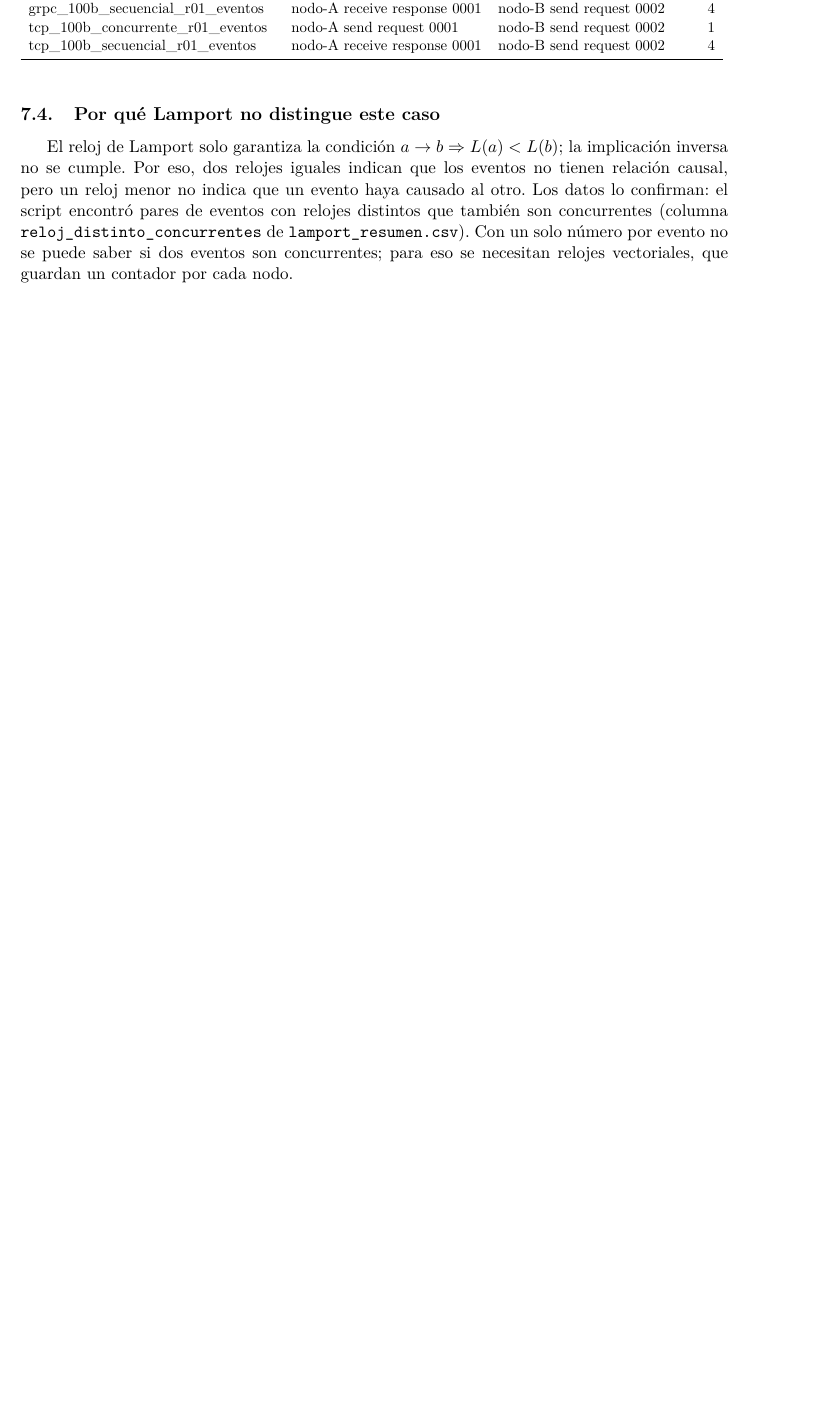
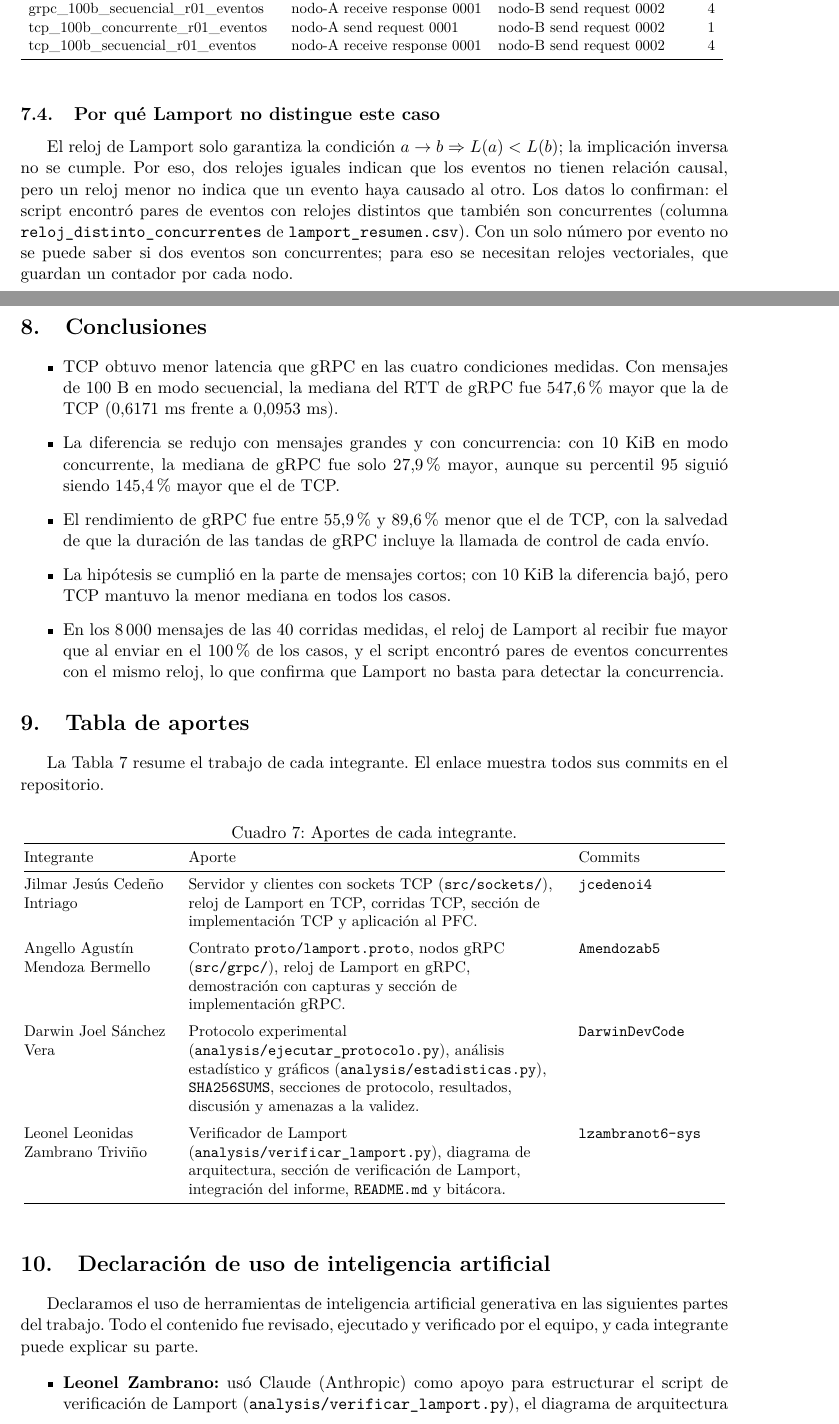
Before and after one commit to jcedenoi4/GA-SUM-02, a LaTeX document (docs/informe.tex, which reads docs/secciones/aportes.tex, docs/secciones/conclusiones.tex, docs/secciones/declaracion_ia.tex): part of page 10 of 11 before the commit and two parts of pages 10 and 11 of 12 after it, the two joined at a grey line, cut so that both start at the same text, the shorter picture padded with empty space. Compiled offline with pdfLaTeX.

Commit message:
Actualización del informe y mas cosas.

```diff
--- /dev/null
+++ b/docs/secciones/aportes.tex
@@ -0,0 +1,38 @@
+\section{Tabla de aportes}
+
+La Tabla~\ref{tab:aportes} resume el trabajo de cada integrante. El enlace
+muestra todos sus commits en el repositorio.
+
+\begin{table}[ht]
+\centering
+\caption{Aportes de cada integrante.}
+\label{tab:aportes}
+\small
+\begin{tabular}{@{}p{3.3cm}p{8.4cm}p{3.3cm}@{}}
+\toprule
+Integrante & Aporte & Commits \tabularnewline
+\midrule
+\raggedright Jilmar Jesús Cedeño Intriago &
+\raggedright Servidor y clientes con sockets TCP (\texttt{src/sockets/}), reloj de Lamport
+en TCP, corridas TCP, sección de implementación TCP y aplicación al PFC. &
+\href{https://github.com/jcedenoi4/GA-SUM-02/commits?author=jcedenoi4}{\texttt{jcedenoi4}} \tabularnewline
+\addlinespace
+\raggedright Angello Agustín Mendoza Bermello &
+\raggedright Contrato \texttt{proto/lamport.proto}, nodos gRPC (\texttt{src/grpc/}), reloj
+de Lamport en gRPC, demostración con capturas y sección de implementación gRPC. &
+\href{https://github.com/jcedenoi4/GA-SUM-02/commits?author=Amendozab5}{\texttt{Amendozab5}} \tabularnewline
+\addlinespace
+\raggedright Darwin Joel Sánchez Vera &
+\raggedright Protocolo experimental (\texttt{analysis/ejecutar\_protocolo.py}), análisis
+estadístico y gráficos (\texttt{analysis/estadisticas.py}), \texttt{SHA256SUMS},
+secciones de protocolo, resultados, discusión y amenazas a la validez. &
+\href{https://github.com/jcedenoi4/GA-SUM-02/commits?author=DarwinDevCode}{\texttt{DarwinDevCode}} \tabularnewline
+\addlinespace
+\raggedright Leonel Leonidas Zambrano Triviño &
+\raggedright Verificador de Lamport (\texttt{analysis/verificar\_lamport.py}), diagrama de
+arquitectura, sección de verificación de Lamport, integración del informe,
+\texttt{README.md} y bitácora. &
+\href{https://github.com/jcedenoi4/GA-SUM-02/commits?author=lzambranot6-sys}{\texttt{lzambranot6-sys}} \tabularnewline
+\bottomrule
+\end{tabular}
+\end{table}
--- /dev/null
+++ b/docs/secciones/conclusiones.tex
@@ -0,0 +1,21 @@
+\section{Conclusiones}
+
+% Todas las cifras salen de las tablas generadas por los scripts.
+
+\begin{itemize}
+  \item TCP obtuvo menor latencia que gRPC en las cuatro condiciones medidas.
+  Con mensajes de 100~B en modo secuencial, la mediana del RTT de gRPC fue
+  547,6~\% mayor que la de TCP (0,6171~ms frente a 0,0953~ms).
+  \item La diferencia se redujo con mensajes grandes y con concurrencia: con
+  10~KiB en modo concurrente, la mediana de gRPC fue solo 27,9~\% mayor, aunque
+  su percentil~95 siguió siendo 145,4~\% mayor que el de TCP.
+  \item El rendimiento de gRPC fue entre 55,9~\% y 89,6~\% menor que el de TCP,
+  con la salvedad de que la duración de las tandas de gRPC incluye la llamada
+  de control de cada envío.
+  \item La hipótesis se cumplió en la parte de mensajes cortos; con 10~KiB la
+  diferencia bajó, pero TCP mantuvo la menor mediana en todos los casos.
+  \item En los 8\,000 mensajes de las 40 corridas medidas, el reloj de Lamport
+  al recibir fue mayor que al enviar en el 100~\% de los casos, y el script
+  encontró pares de eventos concurrentes con el mismo reloj, lo que confirma
+  que Lamport no basta para detectar la concurrencia.
+\end{itemize}
--- /dev/null
+++ b/docs/secciones/declaracion_ia.tex
@@ -0,0 +1,13 @@
+\section{Declaración de uso de inteligencia artificial}
+
+Declaramos el uso de herramientas de inteligencia artificial generativa en las
+siguientes partes del trabajo. Todo el contenido fue revisado, ejecutado y
+verificado por el equipo, y cada integrante puede explicar su parte.
+
+\begin{itemize}
+  \item \textbf{Leonel Zambrano:} usó Claude (Anthropic) como apoyo para
+  estructurar el script de verificación de Lamport
+  (\texttt{analysis/verificar\_lamport.py}), el diagrama
+  de arquitectura en TikZ y la estructura de su sección del informe. Revisó y
+  ejecutó el código con los datos reales y reescribió el texto.
+  \item \textbf{Jilmar Cedeño:} % completar
```
Also changed, not shown: docs/informe.tex (+3 -0 lines), docs/secciones/declaracion_ia.tex (7 more changed lines).
